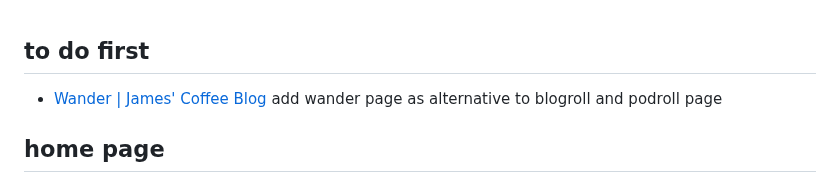
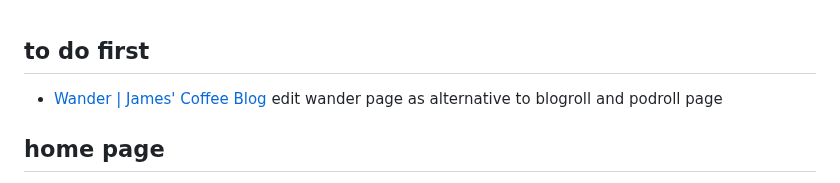
Before and after one commit to jackkershaw/portfolio, a Markdown page: todo.md, the part around the change. GitHub-like rendering.

Commit message:
edit to do list

```diff
--- a/todo.md
+++ b/todo.md
@@ -1,6 +1,6 @@
 ## to do first
 
-- [Wander | James' Coffee Blog](https://jamesg.blog/wander/) add wander page as alternative to blogroll and podroll page
+- [Wander | James' Coffee Blog](https://jamesg.blog/wander/) edit wander page as alternative to blogroll and podroll page
 
 ## home page
 
```
